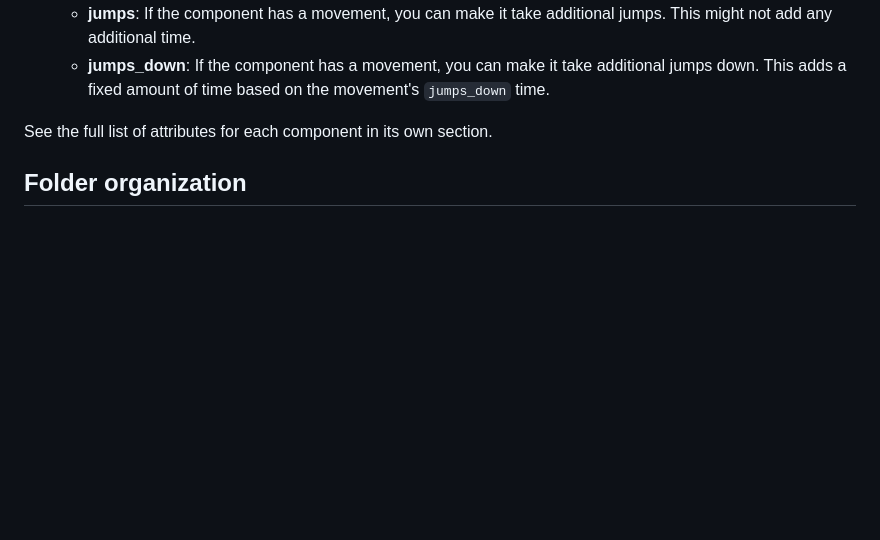
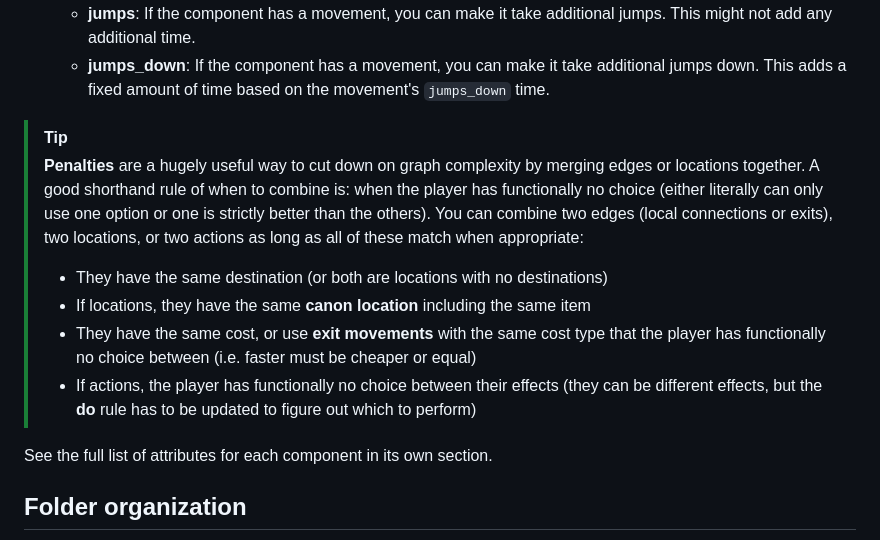
Before and after one commit to Zannick/logic-graph, a Markdown page: games/README.md, the part around the change. Drawn GitHub-style; blank space fills up the shorter version.

Commit message:
Add penalty tips

```diff
--- a/games/README.md
+++ b/games/README.md
@@ -47,6 +47,13 @@ The common attributes include:
         * This may also affect price based on the movement prices, but the movement in the penalty must have the same **costs** type as the base component.
     *   **jumps**: If the component has a movement, you can make it take additional jumps. This might not add any additional time.
     *   **jumps_down**: If the component has a movement, you can make it take additional jumps down. This adds a fixed amount of time based on the movement's `jumps_down` time.
+
+> [!TIP]
+> **Penalties** are a hugely useful way to cut down on graph complexity by merging edges or locations together. A good shorthand rule of when to combine is: when the player has functionally no choice (either literally can only use one option or one is strictly better than the others). You can combine two edges (local connections or exits), two locations, or two actions as long as all of these match when appropriate:
+> * They have the same destination (or both are locations with no destinations)
+> * If locations, they have the same **canon location** including the same item
+> * They have the same cost, or use **exit movements** with the same cost type that the player has functionally no choice between (i.e. faster must be cheaper or equal)
+> * If actions, the player has functionally no choice between their effects (they can be different effects, but the **do** rule has to be updated to figure out which to perform)
 
 See the full list of attributes for each component in its own section.
 
```
